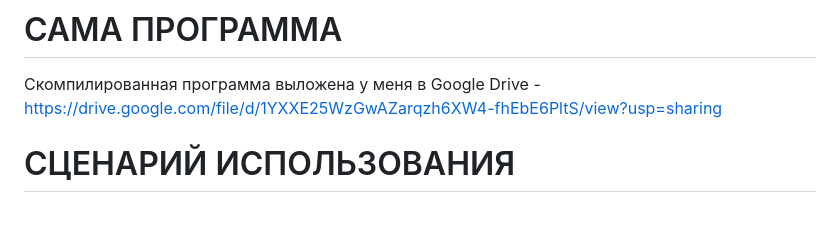
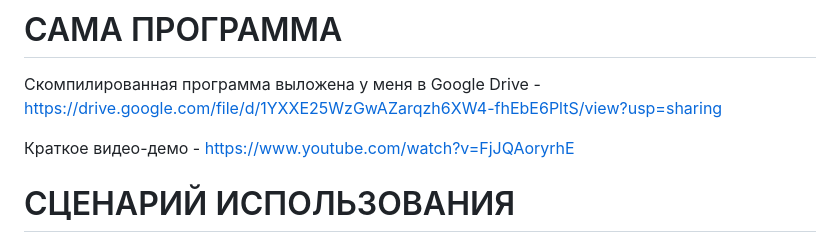
Before and after one commit to dmitrybond173/dbo-tools-public, a Markdown page: OSBB/ReestrParser/readme.md, the part around the change. Rendered like a GitHub page; blank space fills up the shorter version.

Commit message:
added ref to small video-demo

```diff
--- a/OSBB/ReestrParser/readme.md
+++ b/OSBB/ReestrParser/readme.md
@@ -223,6 +223,8 @@ __Примечание__: *.txt можно не указывать оно по
 
 Скомпилированная программа выложена у меня в Google Drive - https://drive.google.com/file/d/1YXXE25WzGwAZarqzh6XW4-fhEbE6PltS/view?usp=sharing
 
+Краткое видео-демо - https://www.youtube.com/watch?v=FjJQAoryrhE
+
 
 # СЦЕНАРИЙ ИСПОЛЬЗОВАНИЯ
 
```
